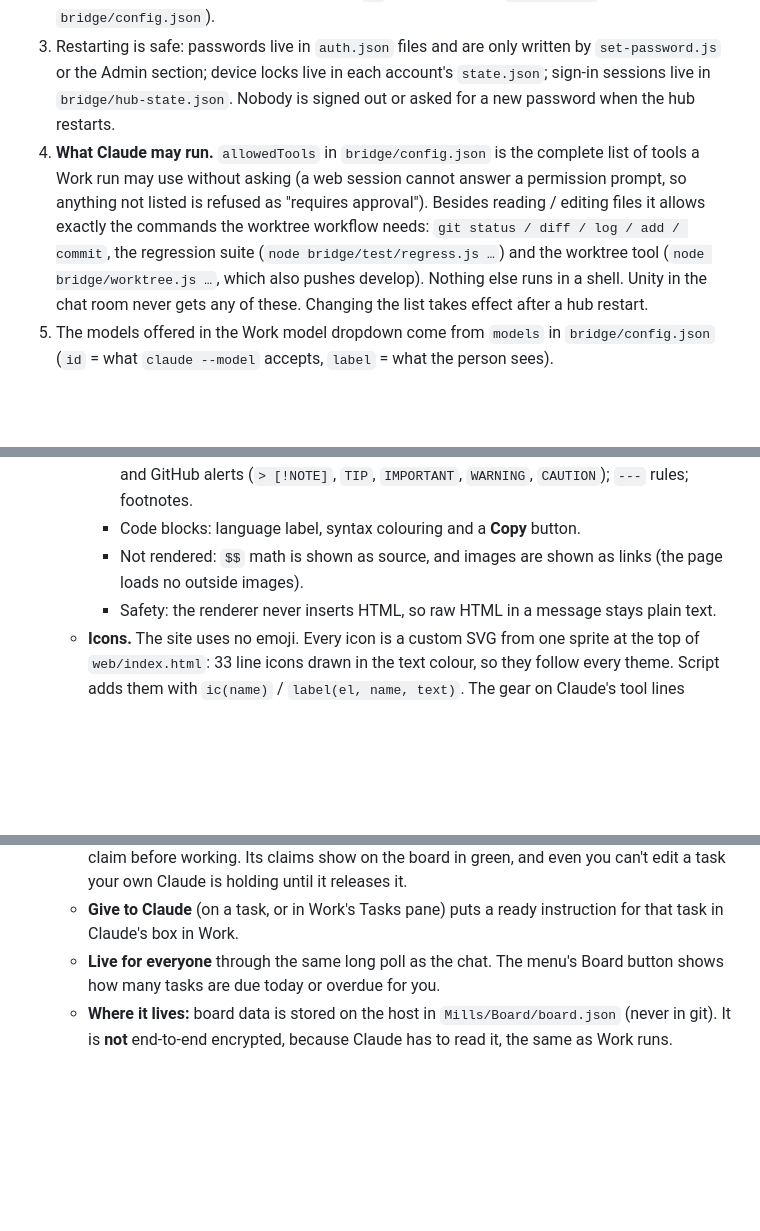
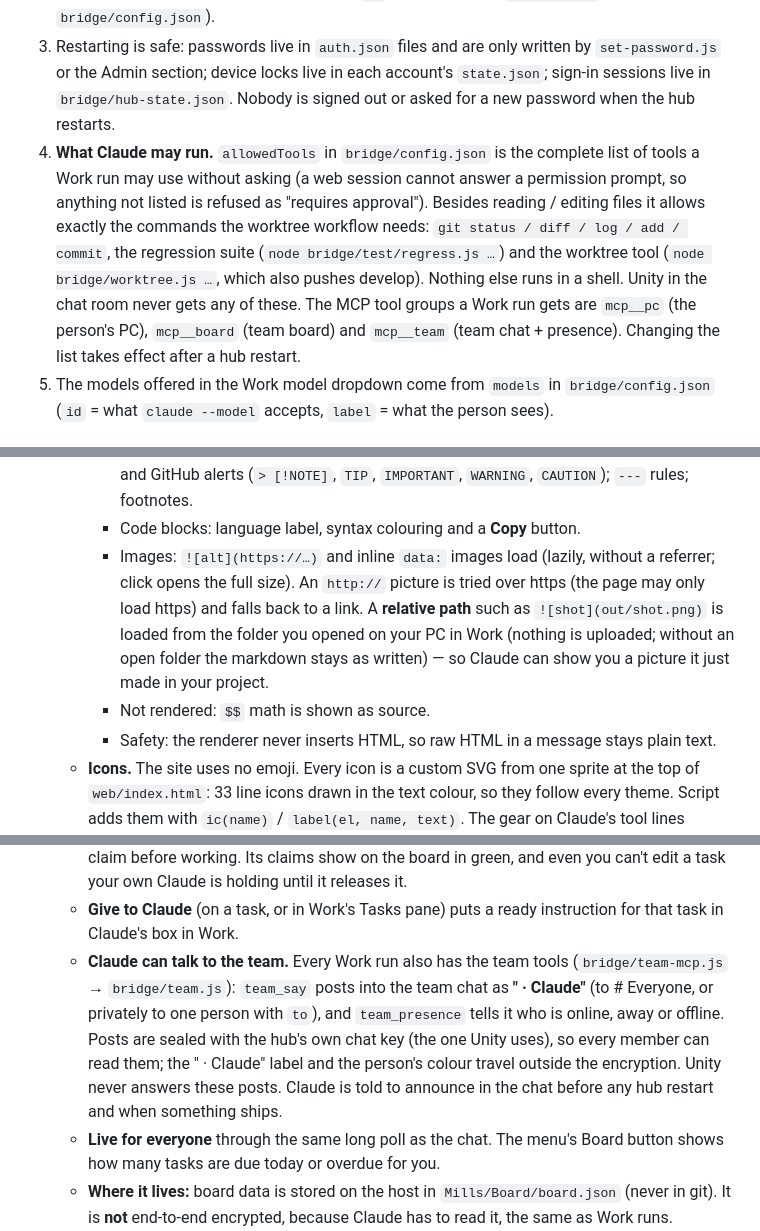
Before and after one commit to Unity-Lab-AI/Mills, a Markdown page: README.md, 3 parts joined by grey strips. Rendered like a GitHub page; blank space fills up the shorter version.

Commit message:
README: team tools, markdown images, mcp__team in allowedTools

`````diff
--- a/README.md
+++ b/README.md
@@ -24,7 +24,7 @@ Browser (GitHub Pages UI) ──username+password──▶ Cloudflare tunnel ─
    - It starts a Cloudflare tunnel and posts the address to the `Mills bridge address` gist on the GitHub account `gh` is logged in to, where the web app finds it automatically.
 2. Requires Node.js, Claude Code (logged in), `gh` (logged in), and `cloudflared` (path set in `bridge/config.json`).
 3. Restarting is safe: passwords live in `auth.json` files and are only written by `set-password.js` or the Admin section; device locks live in each account's `state.json`; sign-in sessions live in `bridge/hub-state.json`. Nobody is signed out or asked for a new password when the hub restarts.
-4. **What Claude may run.** `allowedTools` in `bridge/config.json` is the complete list of tools a Work run may use without asking (a web session cannot answer a permission prompt, so anything not listed is refused as "requires approval"). Besides reading / editing files it allows exactly the commands the worktree workflow needs: `git status / diff / log / add / commit`, the regression suite (`node bridge/test/regress.js …`) and the worktree tool (`node bridge/worktree.js …`, which also pushes develop). Nothing else runs in a shell. Unity in the chat room never gets any of these. Changing the list takes effect after a hub restart.
+4. **What Claude may run.** `allowedTools` in `bridge/config.json` is the complete list of tools a Work run may use without asking (a web session cannot answer a permission prompt, so anything not listed is refused as "requires approval"). Besides reading / editing files it allows exactly the commands the worktree workflow needs: `git status / diff / log / add / commit`, the regression suite (`node bridge/test/regress.js …`) and the worktree tool (`node bridge/worktree.js …`, which also pushes develop). Nothing else runs in a shell. Unity in the chat room never gets any of these. The MCP tool groups a Work run gets are `mcp__pc` (the person's PC), `mcp__board` (team board) and `mcp__team` (team chat + presence). Changing the list takes effect after a hub restart.
 5. The models offered in the Work model dropdown come from `models` in `bridge/config.json` (`id` = what `claude --model` accepts, `label` = what the person sees).
 
 ### Restarts after code or config changes (Claude does this itself)
@@ -67,7 +67,8 @@ On disk, the `mills` account is `bridge/auth.json` + `bridge/state.json` + `Mill
      - Links: http / https / mailto only, including bare URLs.
      - Structure: nested bullet, numbered and task lists; tables with column alignment; quotes and GitHub alerts (`> [!NOTE]`, `TIP`, `IMPORTANT`, `WARNING`, `CAUTION`); `---` rules; footnotes.
      - Code blocks: language label, syntax colouring and a **Copy** button.
-     - Not rendered: `$$` math is shown as source, and images are shown as links (the page loads no outside images).
+     - Images: `![alt](https://…)` and inline `data:` images load (lazily, without a referrer; click opens the full size). An `http://` picture is tried over https (the page may only load https) and falls back to a link. A **relative path** such as `![shot](out/shot.png)` is loaded from the folder you opened on your PC in Work (nothing is uploaded; without an open folder the markdown stays as written) — so Claude can show you a picture it just made in your project.
+     - Not rendered: `$$` math is shown as source.
      - Safety: the renderer never inserts HTML, so raw HTML in a message stays plain text.
    - **Icons.** The site uses no emoji. Every icon is a custom SVG from one sprite at the top of `web/index.html`: 33 line icons drawn in the text colour, so they follow every theme. Script adds them with `ic(name)` / `label(el, name, text)`. The gear on Claude's tool lines comes from CSS.
    - **Diagrams.** A ```` ```mermaid ```` block draws a diagram (with **Source** and **Copy**). It uses Mills' own copy of Mermaid in `web/vendor/mermaid.min.js`, loaded only when a diagram appears, in strict mode, with the SVG cleaned before it is shown. To install or update it, run `node bridge/vendor.js` from the Mills folder (or `node bridge/test/regress.js --install-vendor`, which does the same and then runs the regression suite; that form is one of the commands Claude may run from a Work session): it fetches Mermaid 11 from the npm registry, verifies the package against the registry's published integrity hash before unpacking, writes `web/vendor/mermaid.min.js`, and records the version and sha256 in `web/vendor/VENDOR.json`; then commit both files. `node bridge/vendor.js --check` verifies the files on disk, and regression check R102 does the same. Without the file, diagrams show their source with a note.
@@ -98,6 +99,7 @@ On disk, the `mills` account is `bridge/auth.json` + `bridge/state.json` + `Mill
    - **Deletes** leave a tombstone in the board file, and every change goes to an activity log (the newest few show in the footer, next to who has the board open).
    - **Claude works the board too.** Every Work run has board tools (list, read, create, claim, renew, update with a progress note, complete, release). Claude acts as **"<your name> · Claude"** and is told to claim before working. Its claims show on the board in green, and even you can't edit a task your own Claude is holding until it releases it.
    - **Give to Claude** (on a task, or in Work's Tasks pane) puts a ready instruction for that task in Claude's box in Work.
+   - **Claude can talk to the team.** Every Work run also has the team tools (`bridge/team-mcp.js` → `bridge/team.js`): `team_say` posts into the team chat as **"<your name> · Claude"** (to # Everyone, or privately to one person with `to`), and `team_presence` tells it who is online, away or offline. Posts are sealed with the hub's own chat key (the one Unity uses), so every member can read them; the "<name> · Claude" label and the person's colour travel outside the encryption. Unity never answers these posts. Claude is told to announce in the chat before any hub restart and when something ships.
    - **Live for everyone** through the same long poll as the chat. The menu's Board button shows how many tasks are due today or overdue for you.
    - **Where it lives:** board data is stored on the host in `Mills/Board/board.json` (never in git). It is **not** end-to-end encrypted, because Claude has to read it, the same as Work runs.
 5. **Calendar** is a month view of every task with a due date. As in HyperProductivityManager, a task with a due date *is* the calendar entry, so the board and the calendar can't drift apart. Click a day to add a task due that day, or click a task to open it on the board. Today is highlighted, overdue tasks are red, finished ones are struck through, and repeating ones show the repeat icon.
`````
